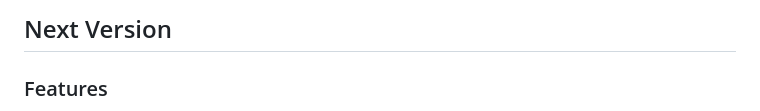
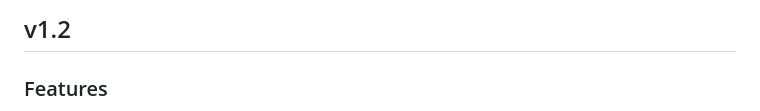
Before and after one commit to d4rkc0d3r/d4rkAvatarOptimizer, a Markdown page: CHANGELOG.md, the part around the change. GitHub-like rendering.

```diff
--- a/CHANGELOG.md
+++ b/CHANGELOG.md
@@ -1,4 +1,4 @@
-## Next Version
+## v1.2
 ### Features
 * Show warning if there are textures that are crunch compressed.
 * Add list of all crunch compressed textures to the debug info section.
```
Also changed, not shown: README.md (+3 -0 lines), ExampleImages/example0.png.
